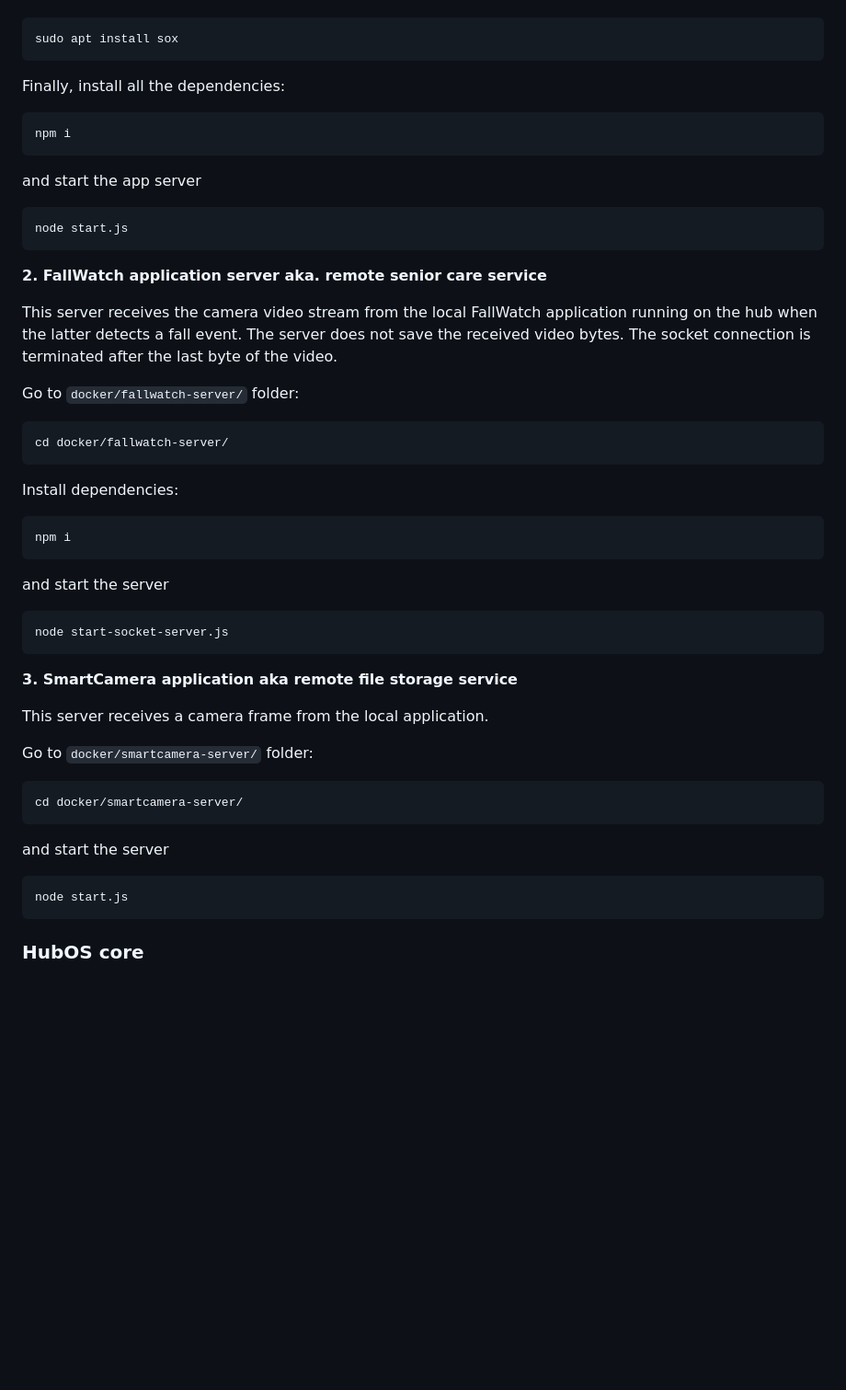
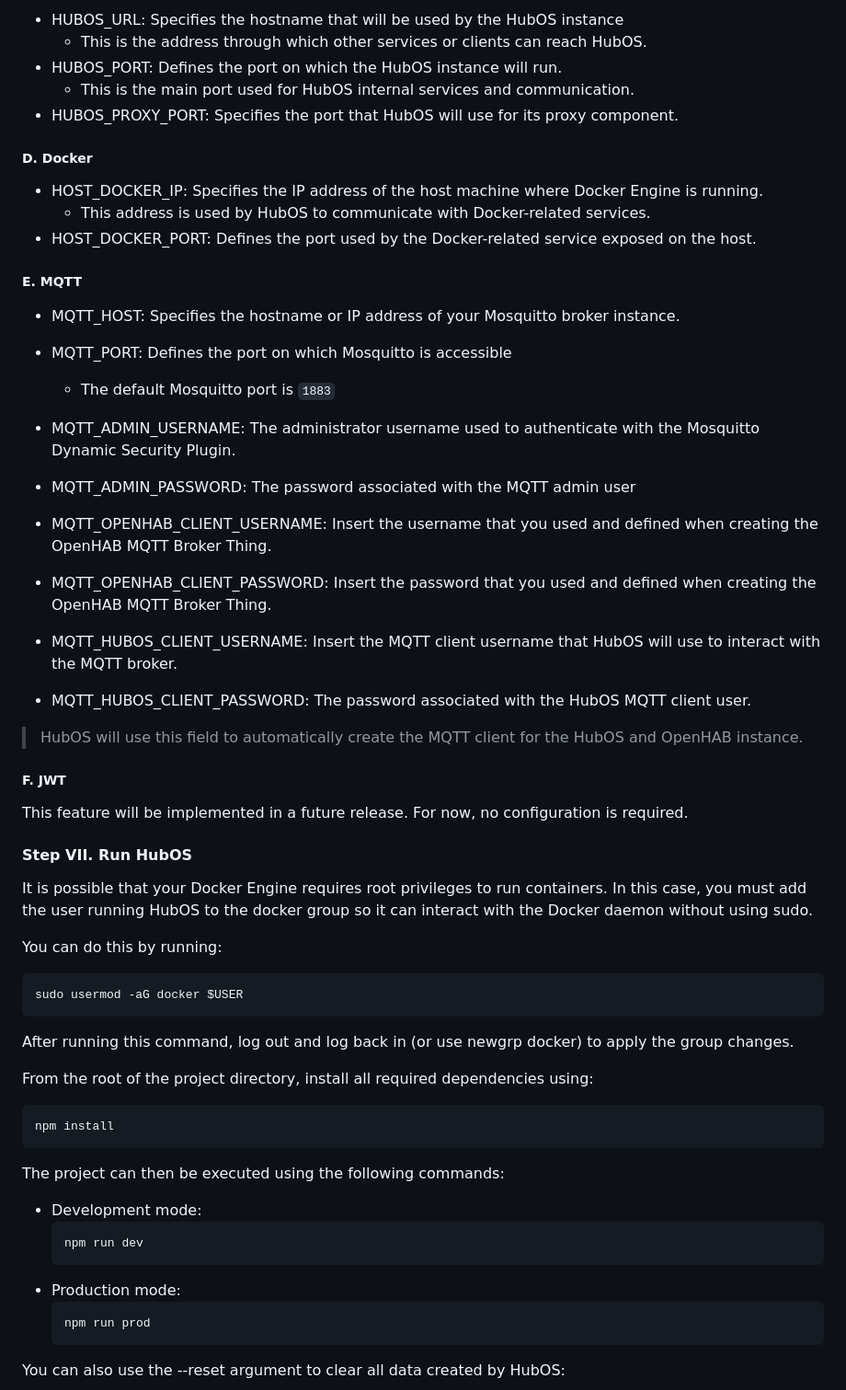
Before and after one commit to valk-ulb/hubos_2, a Markdown page: README.md, the part around one of its changes. Shown at 92% size. Drawn GitHub-style; blank space fills up the shorter version.

````diff
--- a/README.md
+++ b/README.md
@@ -90,50 +236,59 @@ Install sox library (should be available on any Linux system. Tested on Ubuntu 2
+- HUBOS_URL: Specifies the hostname that will be used by the HubOS instance
+  - This is the address through which other services or clients can reach HubOS.
+- HUBOS_PORT: Defines the port on which the HubOS instance will run.
+  - This is the main port used for HubOS internal services and communication.
+- HUBOS_PROXY_PORT: Specifies the port that HubOS will use for its proxy component.
+##### D. Docker
+- HOST_DOCKER_IP: Specifies the IP address of the host machine where Docker Engine is running.
+  - This address is used by HubOS to communicate with Docker-related services.
+- HOST_DOCKER_PORT: Defines the port used by the Docker-related service exposed on the host.
+##### E. MQTT
+- MQTT_HOST: Specifies the hostname or IP address of your Mosquitto broker instance.
+- MQTT_PORT: Defines the port on which Mosquitto is accessible
+  - The default Mosquitto port is `1883`
+- MQTT_ADMIN_USERNAME: The administrator username used to authenticate with the Mosquitto Dynamic Security Plugin.
+
+- MQTT_ADMIN_PASSWORD: The password associated with the MQTT admin user
+
+- MQTT_OPENHAB_CLIENT_USERNAME: Insert the username that you used and defined when creating the OpenHAB MQTT Broker Thing.
+- MQTT_OPENHAB_CLIENT_PASSWORD: Insert the password that you used and defined when creating the OpenHAB MQTT Broker Thing.
+
+- MQTT_HUBOS_CLIENT_USERNAME: Insert the MQTT client username that HubOS will use to interact with the MQTT broker.
+- MQTT_HUBOS_CLIENT_PASSWORD: The password associated with the HubOS MQTT client user.
+
+> HubOS will use this field to automatically create the MQTT client for the HubOS and OpenHAB instance.
+##### F. JWT
+
+This feature will be implemented in a future release.
+For now, no configuration is required.
+
+#### Step VII. Run HubOS
+
+It is possible that your Docker Engine requires root privileges to run containers.
+In this case, you must add the user running HubOS to the docker group so it can interact with the Docker daemon without using sudo.
+
+You can do this by running:
 
 ```
-sudo apt install sox
+sudo usermod -aG docker $USER
 ```
-Finally, install all the dependencies:
+After running this command, log out and log back in (or use newgrp docker) to apply the group changes.
 
+From the root of the project directory, install all required dependencies using:
 ```
-npm i
+npm install
 ```
 
-and start the app server
+The project can then be executed using the following commands:
 
+- Development mode:
+    ```
+    npm run dev
+    ```
+- Production mode:
+    ```
+    npm run prod
+    ```
+
+You can also use the --reset argument to clear all data created by HubOS:
 ```
-node start.js
-```
-
-**2. FallWatch application server aka. remote senior care service**
-
-This server receives the camera video stream from the local FallWatch application running on the hub
-when the latter detects a fall event. The server does not save the received video bytes. The socket connection
-is terminated after the last byte of the video.
-
-Go to `docker/fallwatch-server/` folder:
-```
-cd docker/fallwatch-server/
-```
-Install dependencies:
-```
-npm i
-```
-and start the server
-```
-node start-socket-server.js
-```
-
-**3. SmartCamera application aka remote file storage service**
-
-This server receives a camera frame from the local application.
-
-Go to `docker/smartcamera-server/` folder:
-```
-cd docker/smartcamera-server/
-```
-and start the server
-```
-node start.js
-```
-
-### HubOS core
-
````
Also changed, not shown: other parts of README.md (+211 -159 lines).
